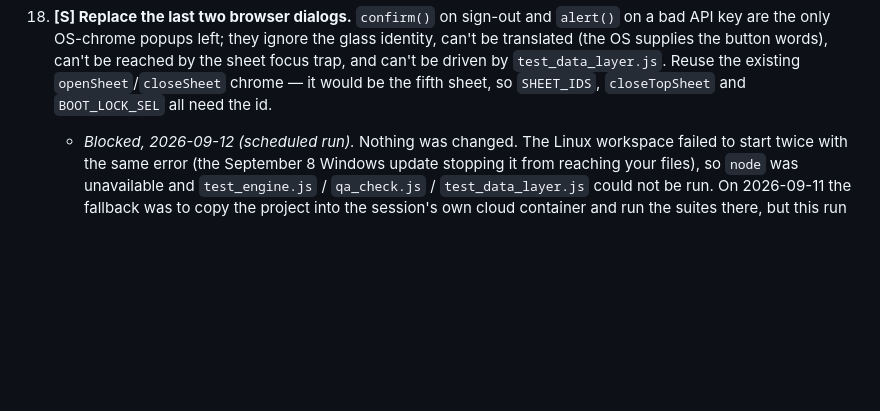
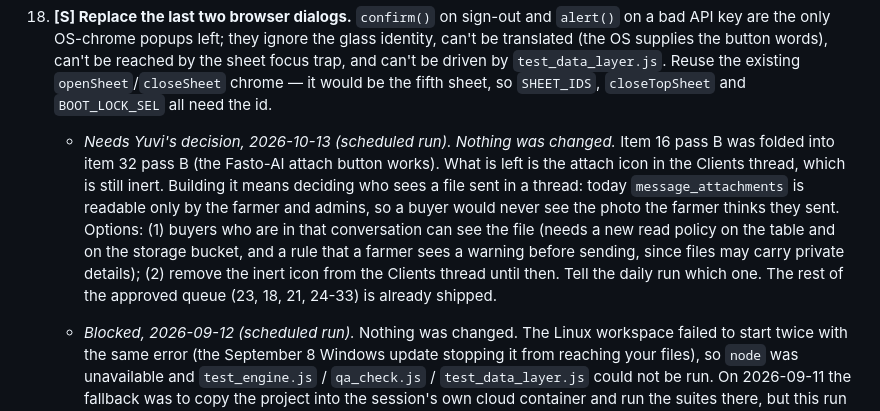
Before and after one commit to YuviStark7/FASTO-INNOVA-II, a Markdown page: ROADMAP.md, the part around the change. Drawn GitHub-style; blank space fills up the shorter version.

Commit message:
Roadmap: note that item 16's Clients-thread attach needs a decision on who sees files
Co-Authored-By: Claude Sonnet 5.5 <noreply@anthropic.com>
Claude-Session: https://claude.ai/code/session_01XJdT3kTzb3drZ4k9R5BVrC

```diff
--- a/ROADMAP.md
+++ b/ROADMAP.md
@@ -66,6 +66,8 @@ Batch 1 (items 1–13) was approved 2026-08-20 and is fully shipped — see Done
 **Standing instruction from Yuvi, 2026-10-06, for the scheduled daily runs: start with the admin panel, then the rest.** Order from the next scheduled run: **item 31 first** (pass A is only partly done: buyer records + audit shipped; still to do are the Farmers, Conversations and Dataset tabs, moving claim approvals in, and the audited \"reveal\" for private details; then pass B coordinates, then pass C the map), then **21** (chat rename, pin, delete), **16** (attachments, two passes) and what is left of **23**. **Already done and not to be redone:** 18 (dialog sheet), the farmer chat cards (23 a, b, d, done differently), and removing \"Mark as sent\" (23 c; \"Copy Italian\" was left). Per run: one pass only.
 
 18. **[S] Replace the last two browser dialogs.** `confirm()` on sign-out and `alert()` on a bad API key are the only OS-chrome popups left; they ignore the glass identity, can't be translated (the OS supplies the button words), can't be reached by the sheet focus trap, and can't be driven by `test_data_layer.js`. Reuse the existing `openSheet`/`closeSheet` chrome — it would be the fifth sheet, so `SHEET_IDS`, `closeTopSheet` and `BOOT_LOCK_SEL` all need the id.
+
+    - *Needs Yuvi's decision, 2026-10-13 (scheduled run). Nothing was changed.* Item 16 pass B was folded into item 32 pass B (the Fasto-AI attach button works). What is left is the attach icon in the Clients thread, which is still inert. Building it means deciding who sees a file sent in a thread: today `message_attachments` is readable only by the farmer and admins, so a buyer would never see the photo the farmer thinks they sent. Options: (1) buyers who are in that conversation can see the file (needs a new read policy on the table and on the storage bucket, and a rule that a farmer sees a warning before sending, since files may carry private details); (2) remove the inert icon from the Clients thread until then. Tell the daily run which one. The rest of the approved queue (23, 18, 21, 24-33) is already shipped.
 
     - *Blocked, 2026-09-12 (scheduled run).* Nothing was changed. The Linux workspace failed to start twice with the same error (the September 8 Windows update stopping it from reaching your files), so `node` was unavailable and `test_engine.js` / `qa_check.js` / `test_data_layer.js` could not be run. On 2026-09-11 the fallback was to copy the project into the session's own cloud container and run the suites there, but this run the container itself does not come up, so that route is gone too. Same outcome as 2026-09-10. Until the workspace starts again, every scheduled run will stop here.
 
```
